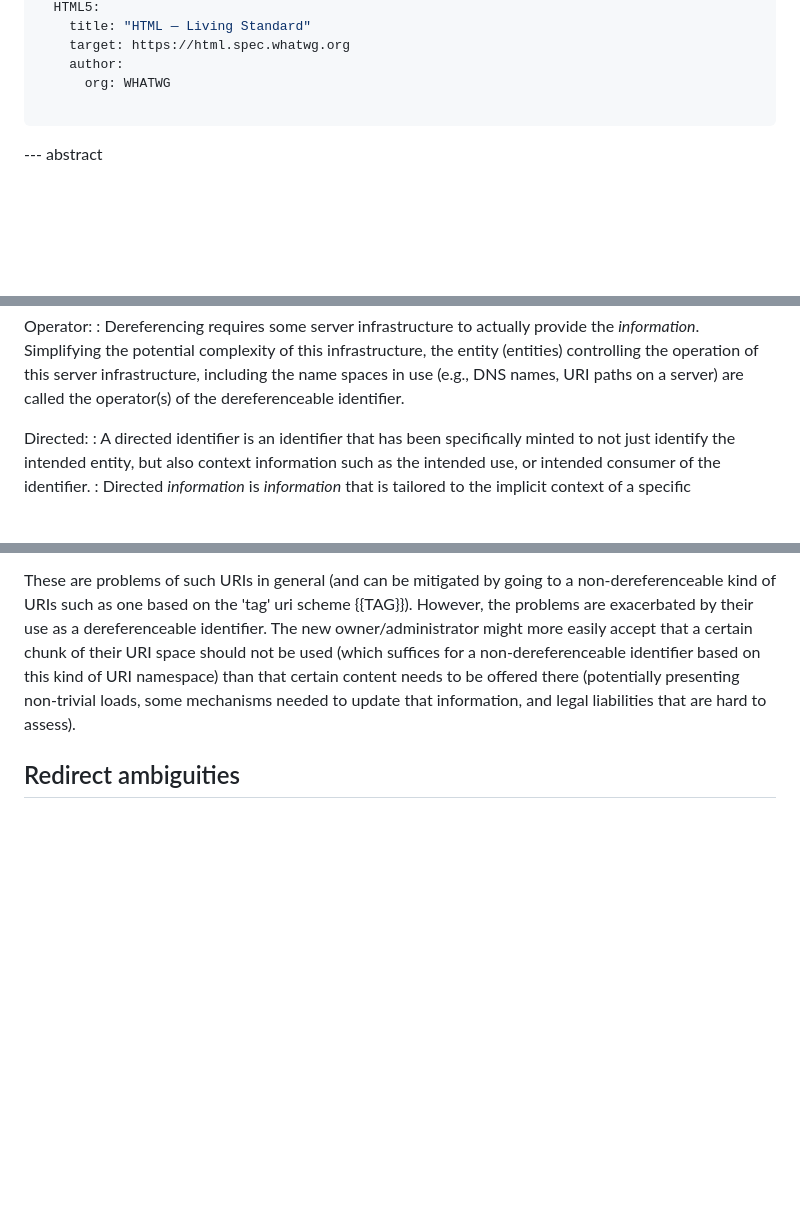
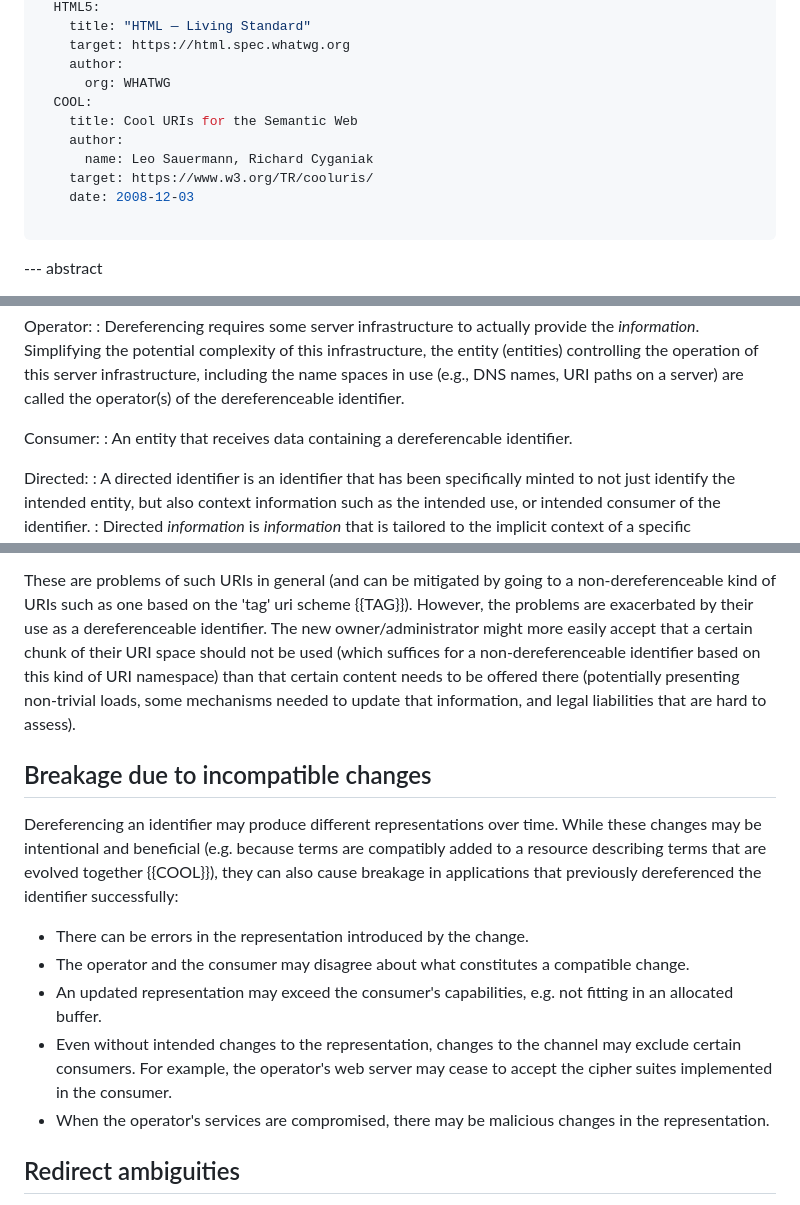
Before and after one commit to cabo/deref-id, a Markdown page: draft-bormann-t2trg-deref-id.md, 3 parts joined by grey strips. Rendered like a GitHub page; blank space fills up the shorter version.

Commit message:
Pitfalls: Add "changes" entry

```diff
--- a/draft-bormann-t2trg-deref-id.md
+++ b/draft-bormann-t2trg-deref-id.md
@@ -38,6 +38,12 @@ informative:
     target: https://html.spec.whatwg.org
     author:
       org: WHATWG
+  COOL:
+    title: Cool URIs for the Semantic Web
+    author:
+      name: Leo Sauermann, Richard Cyganiak
+    target: https://www.w3.org/TR/cooluris/
+    date: 2008-12-03
 
 ...
 
@@ -89,6 +95,9 @@ Operator:
   infrastructure, including the name spaces in use (e.g., DNS names,
   URI paths on a server) are called the operator(s) of the
   dereferenceable identifier.
+
+Consumer:
+: An entity that receives data containing a dereferencable identifier.
 
 Directed:
 : A directed identifier is an identifier that has been specifically
@@ -222,6 +231,25 @@ than that certain content needs to be offered there (potentially
 presenting non-trivial loads, some mechanisms needed to update that
 information, and legal liabilities that are hard to assess).
 
+Breakage due to incompatible changes
+------------------------------------
+
+Dereferencing an identifier may produce different representations over time.
+While these changes may be intentional and beneficial
+(e.g. because terms are compatibly added to a resource describing terms that are evolved together {{COOL}}),
+they can also cause breakage in applications
+that previously dereferenced the identifier successfully:
+
+* There can be errors in the representation introduced by the change.
+* The operator and the consumer may disagree about what constitutes a compatible change.
+* An updated representation may exceed the consumer's capabilities,
+  e.g. not fitting in an allocated buffer.
+* Even without intended changes to the representation,
+  changes to the channel may exclude certain consumers.
+  For example, the operator's web server may cease to accept the cipher suites implemented in the consumer.
+* When the operator's services are compromised,
+  there may be malicious changes in the representation.
+
 Redirect ambiguities
 --------------------
 
```
